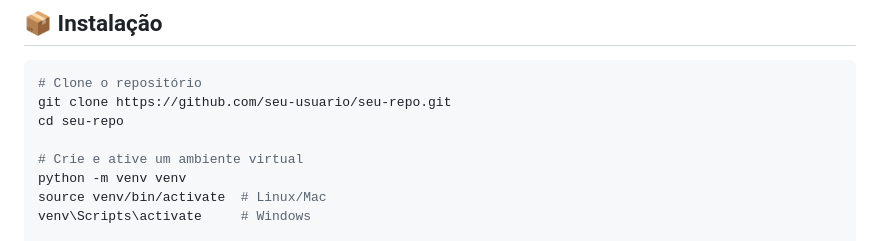
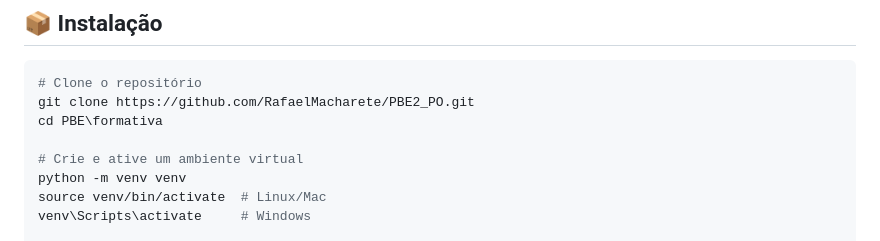
Before and after one commit to RafaelMacharete/PBE2_PO, a Markdown page: PBE/formativa/README.md, the part around the change. Rendered like a GitHub page.

Commit message:
fix: readme.md

````diff
--- a/PBE/formativa/README.md
+++ b/PBE/formativa/README.md
@@ -119,8 +119,8 @@ Criar um sistema para:
 
 ```bash
 # Clone o repositório
-git clone https://github.com/seu-usuario/seu-repo.git
-cd seu-repo
+git clone https://github.com/RafaelMacharete/PBE2_PO.git
+cd PBE\formativa
 
 # Crie e ative um ambiente virtual
 python -m venv venv
````
